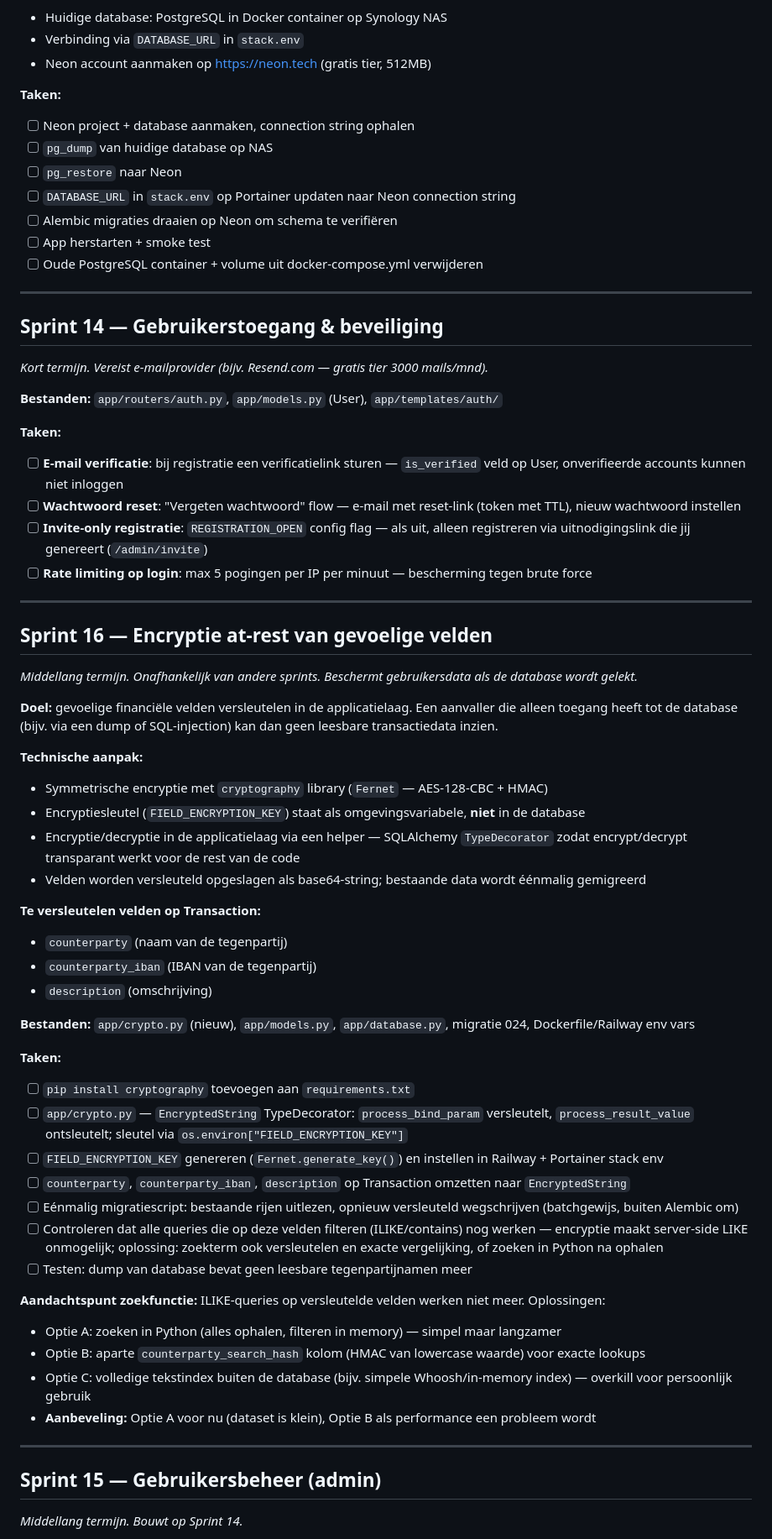
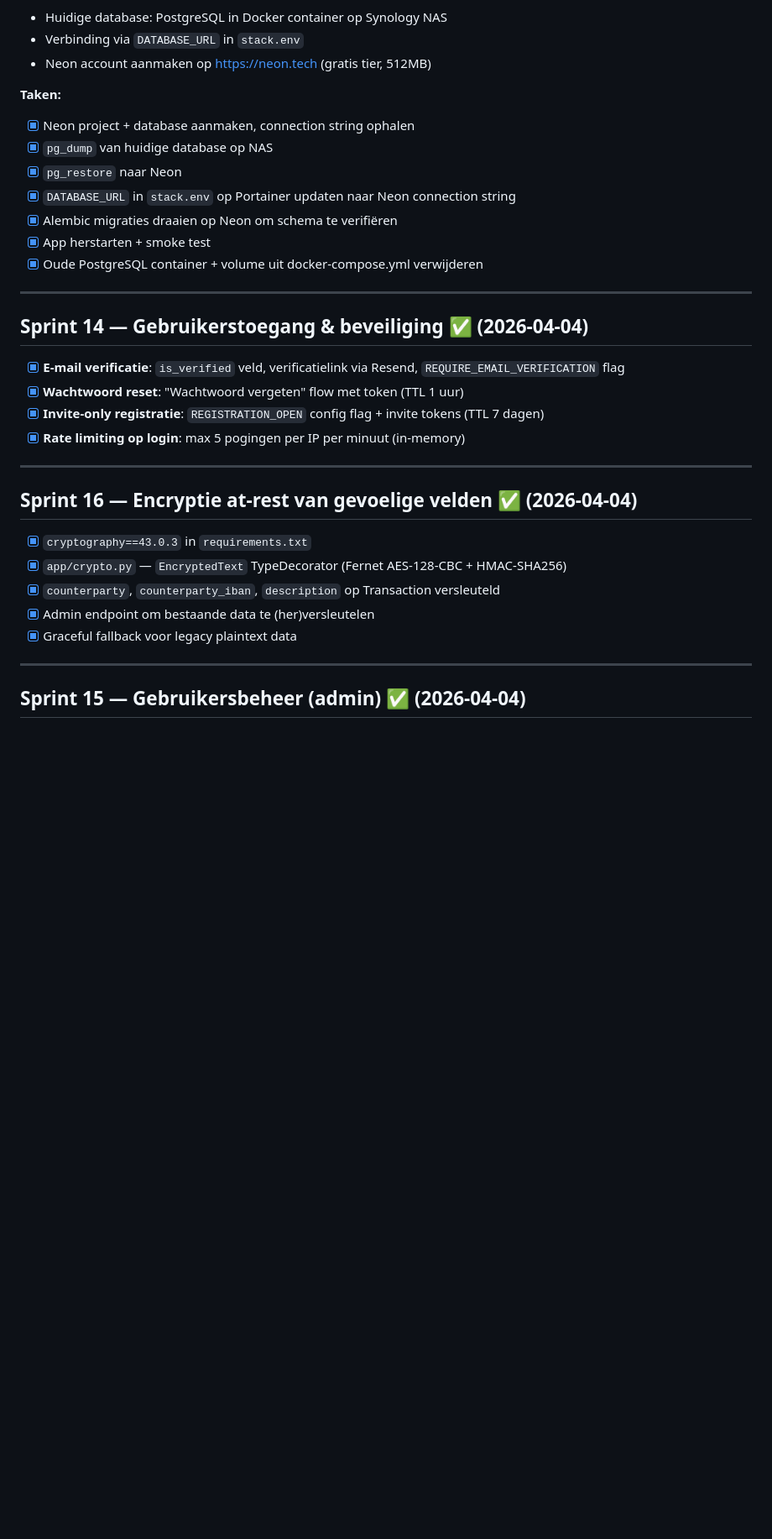
Before and after one commit to gjagils/checkthepockets, a Markdown page: BACKLOG.md, the part around one of its changes. Shown at 84% size. Rendered like a GitHub page; blank space fills up the shorter version.

Commit message:
docs: backlog bijgewerkt — sprint 12/14/15/16/5/6 afgerond, sprint 17/18 toegevoegd

```diff
--- a/BACKLOG.md
+++ b/BACKLOG.md
@@ -117,65 +163,34 @@ Sprints zijn gegroepeerd op gedeelde bestanden voor maximale efficiëntie per se
 - Neon account aanmaken op https://neon.tech (gratis tier, 512MB)
 
 **Taken:**
-- [ ] Neon project + database aanmaken, connection string ophalen
-- [ ] `pg_dump` van huidige database op NAS
-- [ ] `pg_restore` naar Neon
-- [ ] `DATABASE_URL` in `stack.env` op Portainer updaten naar Neon connection string
-- [ ] Alembic migraties draaien op Neon om schema te verifiëren
-- [ ] App herstarten + smoke test
-- [ ] Oude PostgreSQL container + volume uit docker-compose.yml verwijderen
+- [x] Neon project + database aanmaken, connection string ophalen
+- [x] `pg_dump` van huidige database op NAS
+- [x] `pg_restore` naar Neon
+- [x] `DATABASE_URL` in `stack.env` op Portainer updaten naar Neon connection string
+- [x] Alembic migraties draaien op Neon om schema te verifiëren
+- [x] App herstarten + smoke test
+- [x] Oude PostgreSQL container + volume uit docker-compose.yml verwijderen
 
 ---
 
-## Sprint 14 — Gebruikerstoegang & beveiliging
-*Kort termijn. Vereist e-mailprovider (bijv. Resend.com — gratis tier 3000 mails/mnd).*
+## Sprint 14 — Gebruikerstoegang & beveiliging ✅ (2026-04-04)
 
-**Bestanden:** `app/routers/auth.py`, `app/models.py` (User), `app/templates/auth/`
-
-**Taken:**
-- [ ] **E-mail verificatie**: bij registratie een verificatielink sturen — `is_verified` veld op User, onverifieerde accounts kunnen niet inloggen
-- [ ] **Wachtwoord reset**: "Vergeten wachtwoord" flow — e-mail met reset-link (token met TTL), nieuw wachtwoord instellen
-- [ ] **Invite-only registratie**: `REGISTRATION_OPEN` config flag — als uit, alleen registreren via uitnodigingslink die jij genereert (`/admin/invite`)
-- [ ] **Rate limiting op login**: max 5 pogingen per IP per minuut — bescherming tegen brute force
+- [x] **E-mail verificatie**: `is_verified` veld, verificatielink via Resend, `REQUIRE_EMAIL_VERIFICATION` flag
+- [x] **Wachtwoord reset**: "Wachtwoord vergeten" flow met token (TTL 1 uur)
+- [x] **Invite-only registratie**: `REGISTRATION_OPEN` config flag + invite tokens (TTL 7 dagen)
+- [x] **Rate limiting op login**: max 5 pogingen per IP per minuut (in-memory)
 
 ---
 
-## Sprint 16 — Encryptie at-rest van gevoelige velden
-*Middellang termijn. Onafhankelijk van andere sprints. Beschermt gebruikersdata als de database wordt gelekt.*
+## Sprint 16 — Encryptie at-rest van gevoelige velden ✅ (2026-04-04)
 
-**Doel:** gevoelige financiële velden versleutelen in de applicatielaag. Een aanvaller die alleen toegang heeft tot de database (bijv. via een dump of SQL-injection) kan dan geen leesbare transactiedata inzien.
-
-**Technische aanpak:**
-- Symmetrische encryptie met `cryptography` library (`Fernet` — AES-128-CBC + HMAC)
-- Encryptiesleutel (`FIELD_ENCRYPTION_KEY`) staat als omgevingsvariabele, **niet** in de database
-- Encryptie/decryptie in de applicatielaag via een helper — SQLAlchemy `TypeDecorator` zodat encrypt/decrypt transparant werkt voor de rest van de code
-- Velden worden versleuteld opgeslagen als base64-string; bestaande data wordt éénmalig gemigreerd
-
-**Te versleutelen velden op Transaction:**
-- `counterparty` (naam van de tegenpartij)
-- `counterparty_iban` (IBAN van de tegenpartij)
-- `description` (omschrijving)
-
-**Bestanden:** `app/crypto.py` (nieuw), `app/models.py`, `app/database.py`, migratie 024, Dockerfile/Railway env vars
-
-**Taken:**
-- [ ] `pip install cryptography` toevoegen aan `requirements.txt`
-- [ ] `app/crypto.py` — `EncryptedString` TypeDecorator: `process_bind_param` versleutelt, `process_result_value` ontsleutelt; sleutel via `os.environ["FIELD_ENCRYPTION_KEY"]`
-- [ ] `FIELD_ENCRYPTION_KEY` genereren (`Fernet.generate_key()`) en instellen in Railway + Portainer stack env
-- [ ] `counterparty`, `counterparty_iban`, `description` op Transaction omzetten naar `EncryptedString`
-- [ ] Eénmalig migratiescript: bestaande rijen uitlezen, opnieuw versleuteld wegschrijven (batchgewijs, buiten Alembic om)
-- [ ] Controleren dat alle queries die op deze velden filteren (ILIKE/contains) nog werken — encryptie maakt server-side LIKE onmogelijk; oplossing: zoekterm ook versleutelen en exacte vergelijking, of zoeken in Python na ophalen
-- [ ] Testen: dump van database bevat geen leesbare tegenpartijnamen meer
-
-**Aandachtspunt zoekfunctie:**
-ILIKE-queries op versleutelde velden werken niet meer. Oplossingen:
-- Optie A: zoeken in Python (alles ophalen, filteren in memory) — simpel maar langzamer
-- Optie B: aparte `counterparty_search_hash` kolom (HMAC van lowercase waarde) voor exacte lookups
-- Optie C: volledige tekstindex buiten de database (bijv. simpele Whoosh/in-memory index) — overkill voor persoonlijk gebruik
-- **Aanbeveling:** Optie A voor nu (dataset is klein), Optie B als performance een probleem wordt
+- [x] `cryptography==43.0.3` in `requirements.txt`
+- [x] `app/crypto.py` — `EncryptedText` TypeDecorator (Fernet AES-128-CBC + HMAC-SHA256)
+- [x] `counterparty`, `counterparty_iban`, `description` op Transaction versleuteld
+- [x] Admin endpoint om bestaande data te (her)versleutelen
+- [x] Graceful fallback voor legacy plaintext data
 
 ---
 
-## Sprint 15 — Gebruikersbeheer (admin)
-*Middellang termijn. Bouwt op Sprint 14.*
+## Sprint 15 — Gebruikersbeheer (admin) ✅ (2026-04-04)
 
```
Also changed, not shown: other parts of BACKLOG.md (+60 -39 lines).
